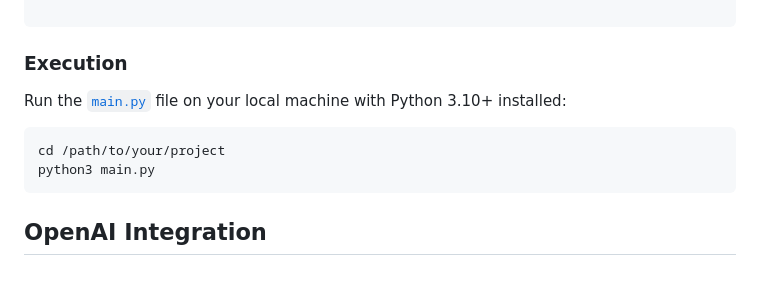
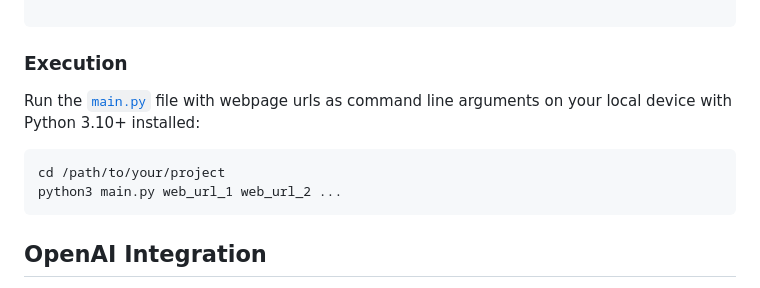
Before and after one commit to Baruningithub/LLM-automated-Selenium-Testing, a Markdown page: README.md, the part around the change. GitHub-like rendering.

````diff
--- a/README.md
+++ b/README.md
@@ -38,11 +38,11 @@ To ensure a consistent and isolated development environment, we use Python's bui
 
 ### Execution
 
-Run the [`main.py`](https://gitlab.mindfire.co.in/barunh/openai-automated-selenium-project/-/blob/main/main.py) file on your local machine with Python 3.10+ installed:
+Run the [`main.py`](https://gitlab.mindfire.co.in/barunh/openai-automated-selenium-project/-/blob/main/main.py) file with webpage urls as command line arguments on your local device with Python 3.10+ installed:
 
   ```sh
 cd /path/to/your/project
-python3 main.py
+python3 main.py web_url_1 web_url_2 ...
 ```
 
 ## OpenAI Integration
````
